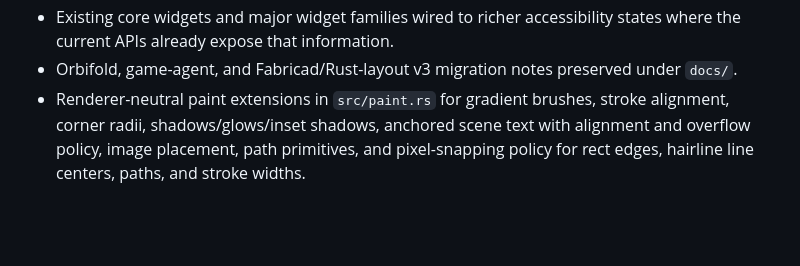
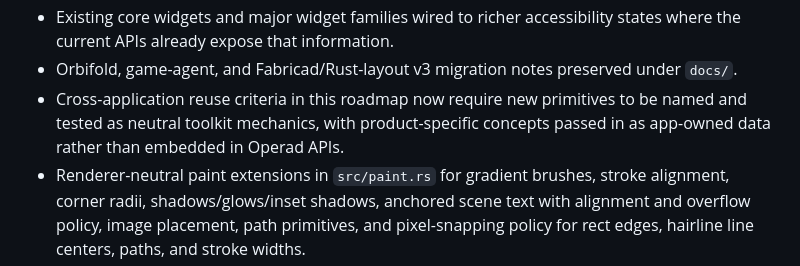
Before and after one commit to Andrewp2/Operad, a Markdown page: docs/v3_0_roadmap.md, the part around one of its changes. Drawn GitHub-style; blank space fills up the shorter version.

```diff
--- a/docs/v3_0_roadmap.md
+++ b/docs/v3_0_roadmap.md
@@ -184,6 +222,9 @@ The branch starts from Operad 2.0.0 plus:
   states where the current APIs already expose that information.
 - Orbifold, game-agent, and Fabricad/Rust-layout v3 migration notes preserved
   under `docs/`.
+- Cross-application reuse criteria in this roadmap now require new primitives
+  to be named and tested as neutral toolkit mechanics, with product-specific
+  concepts passed in as app-owned data rather than embedded in Operad APIs.
 - Renderer-neutral paint extensions in `src/paint.rs` for gradient brushes,
   stroke alignment, corner radii, shadows/glows/inset shadows, anchored scene
   text with alignment and overflow policy, image placement, path primitives,
```
Also changed, not shown: other parts of docs/v3_0_roadmap.md (+41 -3 lines).
